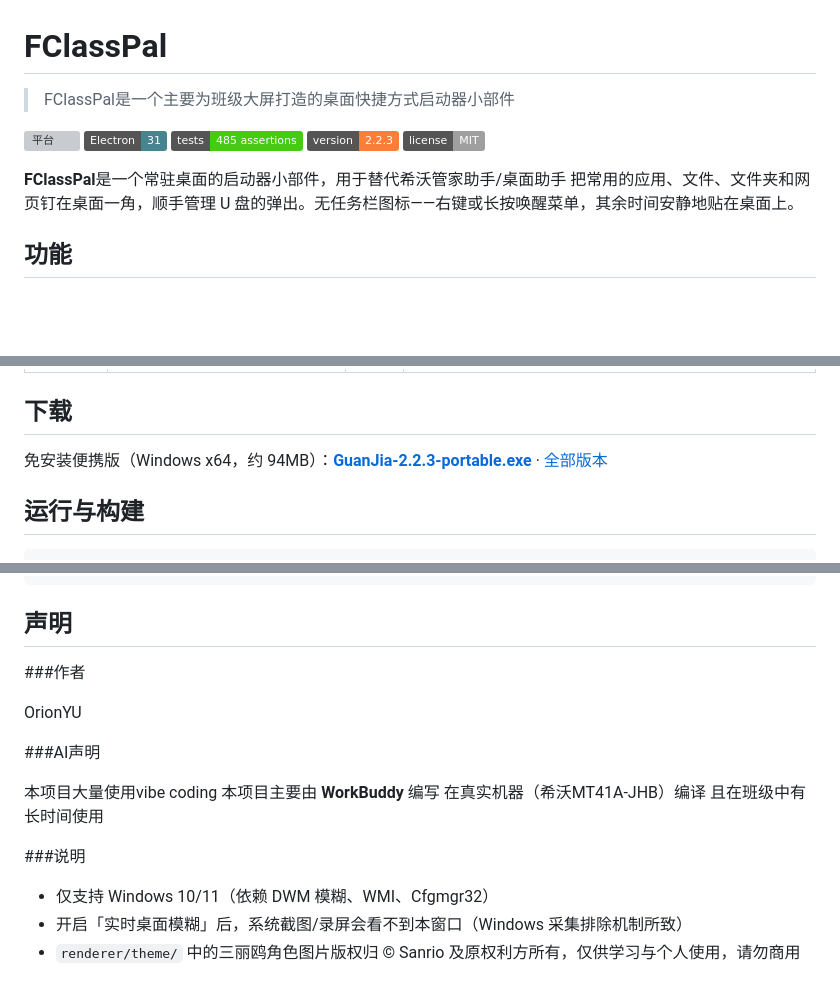
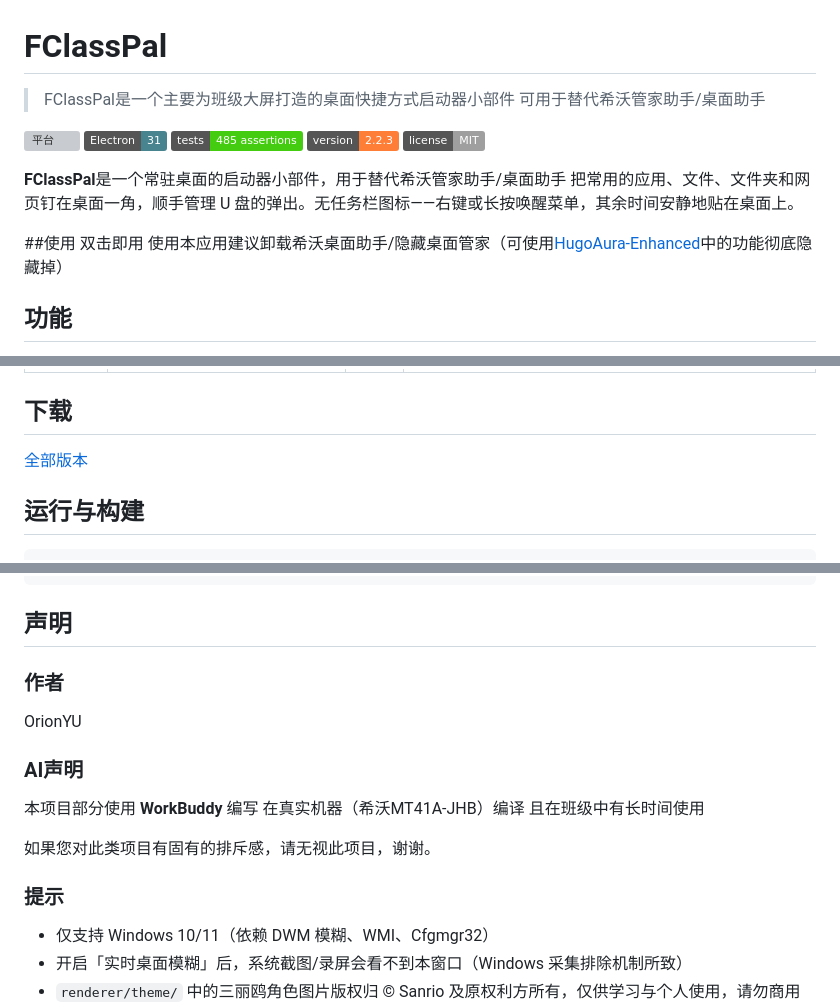
Before and after one commit to fangyugit/FClassPal, a Markdown page: README.md, 3 parts joined by grey strips. GitHub-like rendering; badges without logos; blank space fills up the shorter version; grey boxes are pictures that could not be loaded.

Commit message:
更新 README.md

```diff
--- a/README.md
+++ b/README.md
@@ -1,10 +1,13 @@
 # FClassPal
 
-> FClassPal是一个主要为班级大屏打造的桌面快捷方式启动器小部件
+> FClassPal是一个主要为班级大屏打造的桌面快捷方式启动器小部件 可用于替代希沃管家助手/桌面助手
 
 ![平台](https://img.shields.io/badge/platform-Windows%2010%2F11-blue) ![Electron](https://img.shields.io/badge/Electron-31-47848F) ![测试](https://img.shields.io/badge/tests-485%20assertions-brightgreen) ![版本](https://img.shields.io/badge/version-2.2.3-orange) ![许可](https://img.shields.io/badge/license-MIT-lightgrey)
 
 **FClassPal**是一个常驻桌面的启动器小部件，用于替代希沃管家助手/桌面助手 把常用的应用、文件、文件夹和网页钉在桌面一角，顺手管理 U 盘的弹出。无任务栏图标——右键或长按唤醒菜单，其余时间安静地贴在桌面上。
+
+##使用
+双击即用 使用本应用建议卸载希沃桌面助手/隐藏桌面管家（可使用[HugoAura-Enhanced](https://github.com/blingbling-bow/HugoAura-Enhanced)中的功能彻底隐藏掉）
 
 ## 功能
 
@@ -66,8 +69,7 @@
 
 
 ## 下载
-
-免安装便携版（Windows x64，约 94MB）：**[GuanJia-2.2.3-portable.exe](https://github.com/fangyugit/FclassPal/releases/download/v2.2.3/GuanJia-2.2.3-portable.exe)** · [全部版本](https://github.com/fangyugit/FclassPal/releases)
+[全部版本](https://github.com/fangyugit/FclassPal/releases)
 
 ## 运行与构建
 
@@ -108,16 +110,17 @@ FclassPal/
 
 ## 声明
 
-###作者
+### 作者
 
 OrionYU
 
-###AI声明
+### AI声明
 
-本项目大量使用vibe coding
-本项目主要由 **WorkBuddy** 编写 在真实机器（希沃MT41A-JHB）编译 且在班级中有长时间使用
+本项目部分使用 **WorkBuddy** 编写 在真实机器（希沃MT41A-JHB）编译 且在班级中有长时间使用
 
-###说明
+如果您对此类项目有固有的排斥感，请无视此项目，谢谢。
+
+### 提示
 
 - 仅支持 Windows 10/11（依赖 DWM 模糊、WMI、Cfgmgr32）
 - 开启「实时桌面模糊」后，系统截图/录屏会看不到本窗口（Windows 采集排除机制所致）
```
